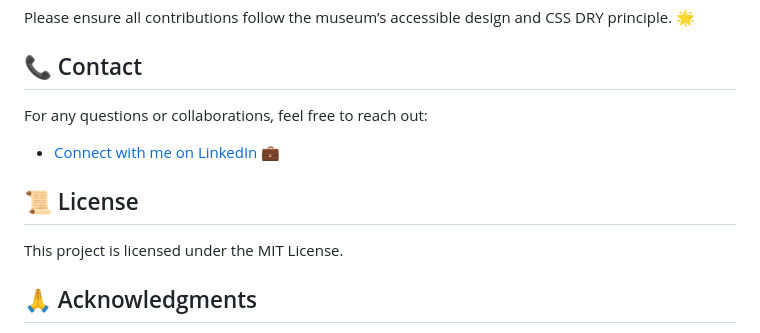
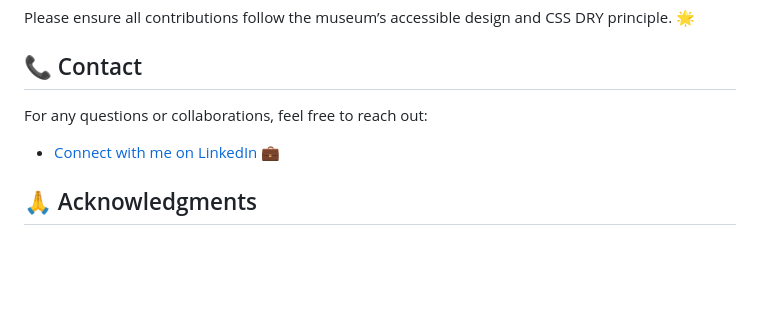
Before and after one commit to sanakhuram/semester-project-sana-khuram, a Markdown page: README.md, the part around the change. GitHub-like rendering; blank space fills up the shorter version.

```diff
--- a/README.md
+++ b/README.md
@@ -76,10 +76,6 @@ For any questions or collaborations, feel free to reach out:
 
 - [Connect with me on LinkedIn](https://www.linkedin.com/in/sana-khuram-157ba02b7/) 💼
 
-## 📜 License
-
-This project is licensed under the MIT License.
-
 ## 🙏 Acknowledgments
 
 - 🖼️ Images and content provided by the client.
```
